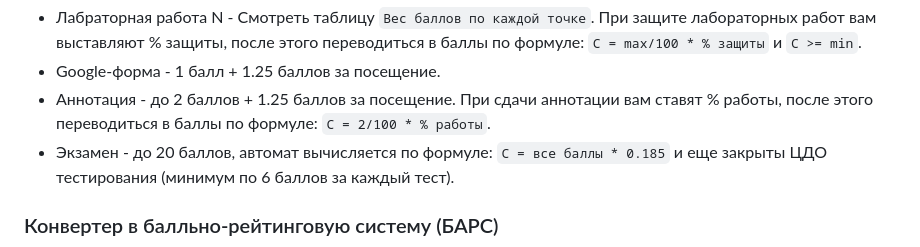
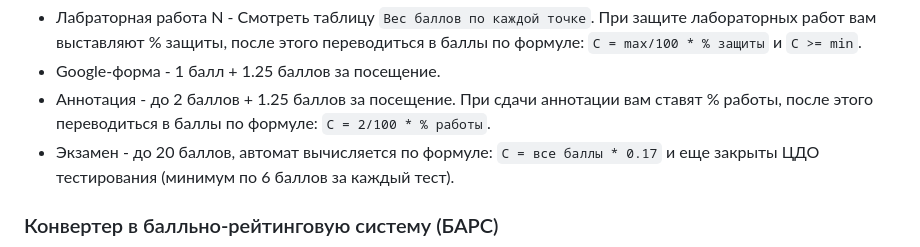
Before and after one commit to Steralka/ITMO, a Markdown page: 1 Семестр/Информатика/README.md, the part around the change. Rendered like a GitHub page.

````diff
--- a/1 Семестр/Информатика/README.md
+++ b/1 Семестр/Информатика/README.md
@@ -37,7 +37,7 @@ Google-форма | 0 | 1 |
 * Лабраторная работа N - Смотреть таблицу `Вес баллов по каждой точке`. При защите лабораторных работ вам выставляют % защиты, после этого переводиться в баллы по формуле: `C = max/100 * % защиты` и `C >= min`.
 * Google-форма - 1 балл + 1.25 баллов за посещение.
 * Аннотация - до 2 баллов + 1.25 баллов за посещение. При сдачи аннотации вам ставят % работы, после этого переводиться в баллы по формуле: `C = 2/100 * % работы`.
-* Экзамен - до 20 баллов, автомат вычисляется по формуле: `C = все баллы * 0.185` и еще закрыты ЦДО тестирования (минимум по 6 баллов за каждый тест).
+* Экзамен - до 20 баллов, автомат вычисляется по формуле: `C = все баллы * 0.17` и еще закрыты ЦДО тестирования (минимум по 6 баллов за каждый тест).
 
 ### Конвертер в балльно-рейтинговую систему (БАРС)
 ```mermaid
````
